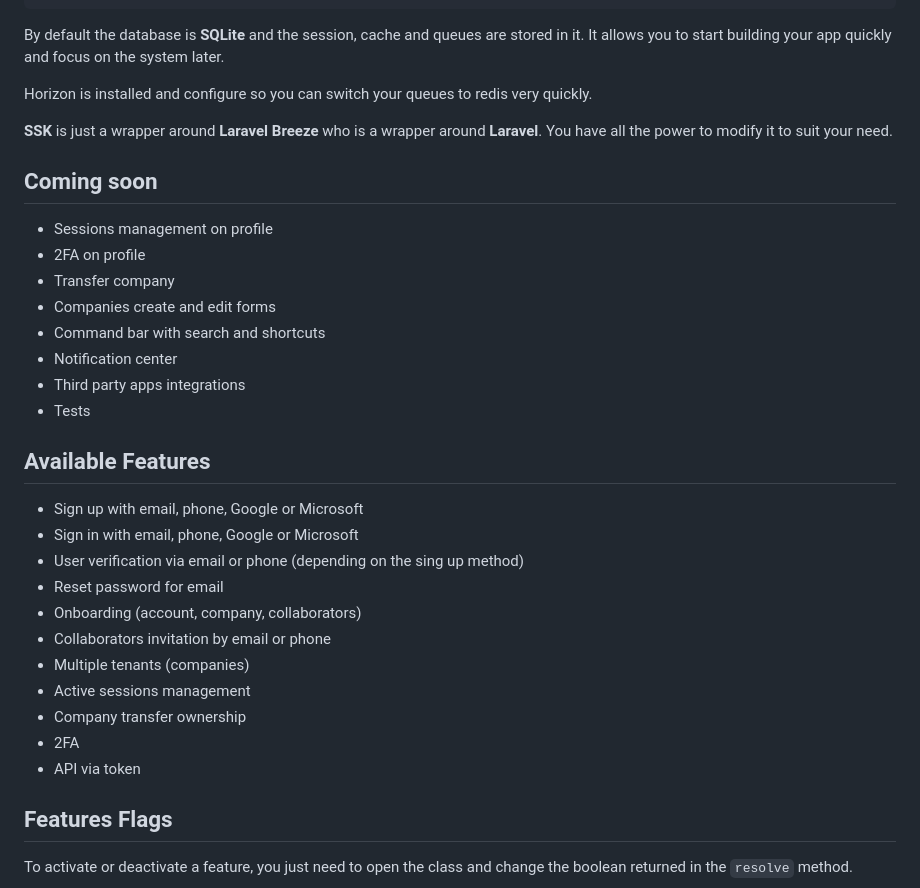
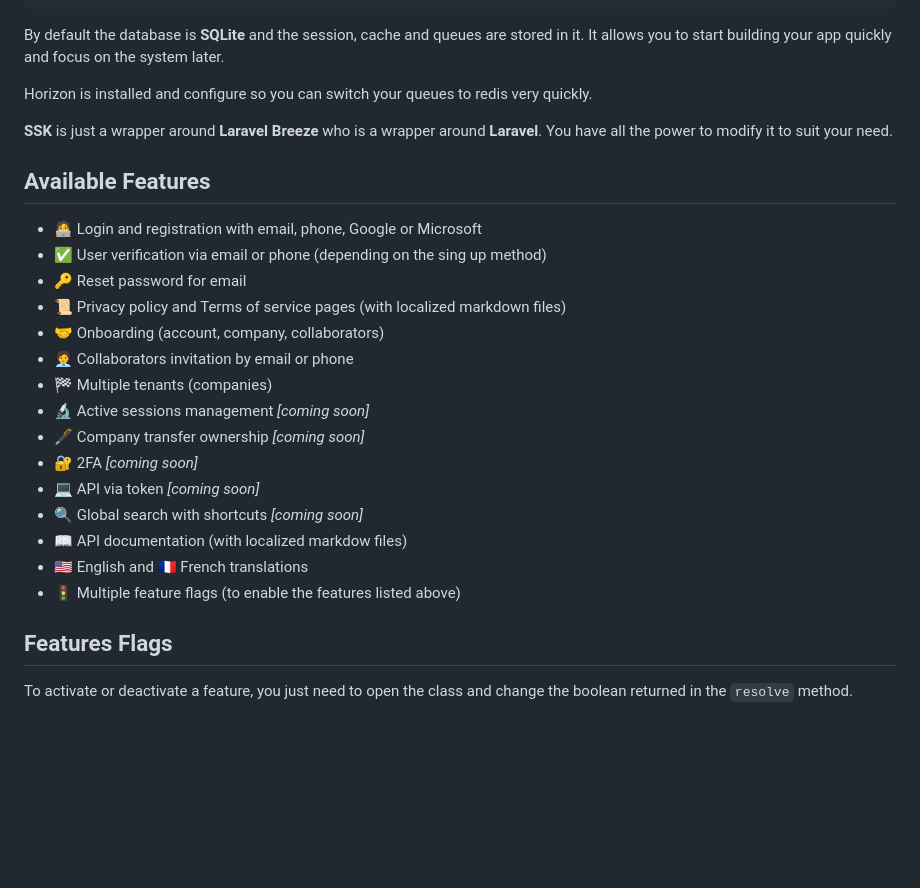
Before and after one commit to axeldotdev/ssk, a Markdown page: README.md, the part around one of its changes. Rendered like a GitHub page; blank space fills up the shorter version.

```diff
--- a/README.md
+++ b/README.md
@@ -43,30 +43,23 @@ Horizon is installed and configure so you can switch your queues to redis very q
 
 **SSK** is just a wrapper around **Laravel Breeze** who is a wrapper around **Laravel**. You have all the power to modify it to suit your need.
 
-## Coming soon
-
-- Sessions management on profile
-- 2FA on profile
-- Transfer company
-- Companies create and edit forms
-- Command bar with search and shortcuts
-- Notification center
-- Third party apps integrations
-- Tests
-
 ## Available Features
 
-- Sign up with email, phone, Google or Microsoft
-- Sign in with email, phone, Google or Microsoft
-- User verification via email or phone (depending on the sing up method)
-- Reset password for email
-- Onboarding (account, company, collaborators)
-- Collaborators invitation by email or phone
-- Multiple tenants (companies)
-- Active sessions management
-- Company transfer ownership
-- 2FA
-- API via token
+- 🧑‍💻 Login and registration with email, phone, Google or Microsoft
+- ✅ User verification via email or phone (depending on the sing up method)
+- 🔑 Reset password for email
+- 📜 Privacy policy and Terms of service pages (with localized markdown files)
+- 🤝 Onboarding (account, company, collaborators)
+- 🧑‍💼 Collaborators invitation by email or phone
+- 🏁 Multiple tenants (companies)
+- 🔬 Active sessions management *[coming soon]*
+- 🖋️ Company transfer ownership *[coming soon]*
+- 🔐 2FA *[coming soon]*
+- 💻 API via token *[coming soon]*
+- 🔍 Global search with shortcuts *[coming soon]*
+- 📖 API documentation (with localized markdow files)
+- 🇺🇸 English and 🇫🇷 French translations
+- 🚦 Multiple feature flags (to enable the features listed above)
 
 ## Features Flags
 
```
Also changed, not shown: other parts of README.md (+0 -48 lines).
